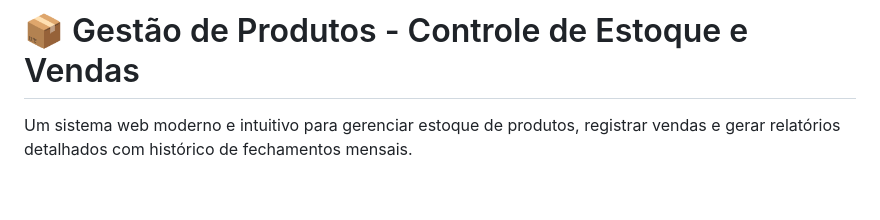
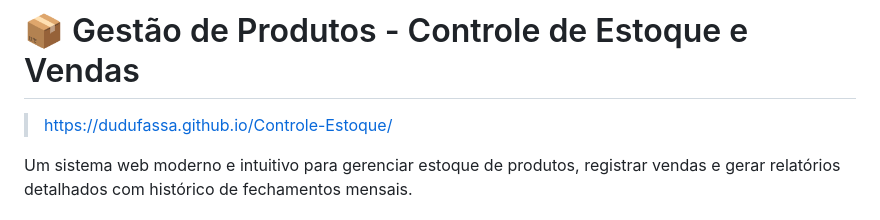
Before and after one commit to dudufassa/Controle-Estoque, a Markdown page: README.md, the part around the change. GitHub-like rendering; blank space fills up the shorter version.

Commit message:
Update README with project link and description
Add project link and enhance description.

```diff
--- a/README.md
+++ b/README.md
@@ -1,4 +1,5 @@
 # 📦 Gestão de Produtos - Controle de Estoque e Vendas
+> https://dudufassa.github.io/Controle-Estoque/
 
 Um sistema web moderno e intuitivo para gerenciar estoque de produtos, registrar vendas e gerar relatórios detalhados com histórico de fechamentos mensais.
 
```
